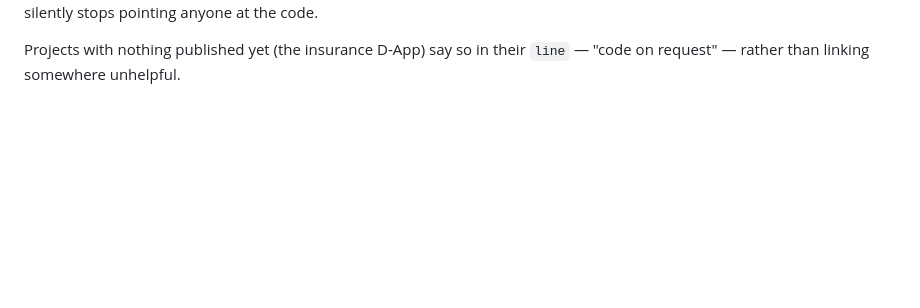
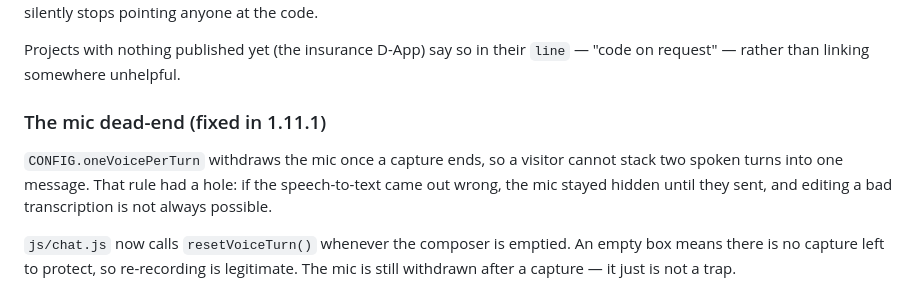
Before and after one commit to lingadevaru-hp/chatt-app, a Markdown page: docs/PRODUCTION.md, the part around the change. Drawn GitHub-style; blank space fills up the shorter version.

Commit message:
docs: record the mic dead-end and its fix

```diff
--- a/docs/PRODUCTION.md
+++ b/docs/PRODUCTION.md
@@ -325,3 +325,14 @@ portfolio fallback, the bot silently stops pointing anyone at the code.
 
 Projects with nothing published yet (the insurance D-App) say so in their
 `line` — "code on request" — rather than linking somewhere unhelpful.
+
+### The mic dead-end (fixed in 1.11.1)
+
+`CONFIG.oneVoicePerTurn` withdraws the mic once a capture ends, so a visitor
+cannot stack two spoken turns into one message. That rule had a hole: if the
+speech-to-text came out wrong, the mic stayed hidden until they sent, and
+editing a bad transcription is not always possible.
+
+`js/chat.js` now calls `resetVoiceTurn()` whenever the composer is emptied. An
+empty box means there is no capture left to protect, so re-recording is
+legitimate. The mic is still withdrawn after a capture — it just is not a trap.
```
